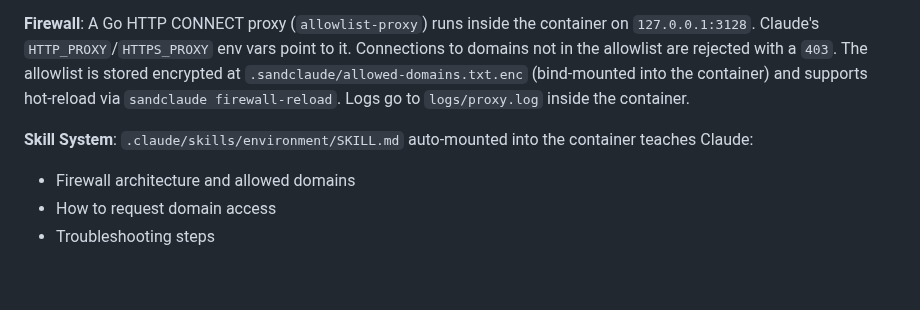
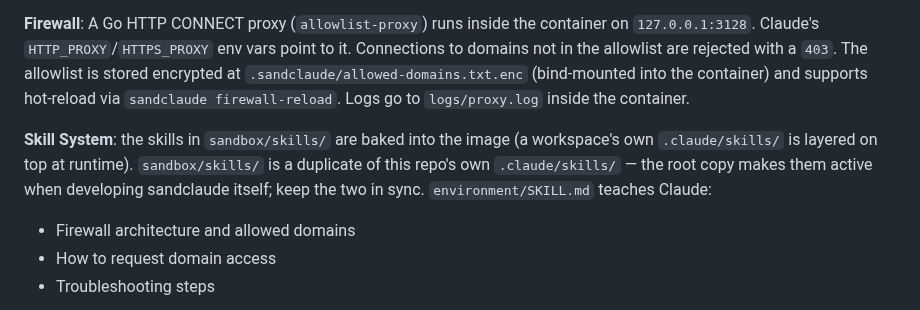
Before and after one commit to scoutapp/corral, a Markdown page: README.md, the part around the change. Drawn GitHub-style; blank space fills up the shorter version.

Commit message:
docs: clarify skills are intentionally duplicated (dev vs baked-in)
.claude/skills/ (dev skills for working on this repo) and sandbox/skills/
(baked into the image) are kept as intentional duplicates. Note that they
must be kept in sync.

```diff
--- a/README.md
+++ b/README.md
@@ -369,7 +369,7 @@ sandclaude start --disable-dind
 
 **Firewall**: A Go HTTP CONNECT proxy (`allowlist-proxy`) runs inside the container on `127.0.0.1:3128`. Claude's `HTTP_PROXY`/`HTTPS_PROXY` env vars point to it. Connections to domains not in the allowlist are rejected with a `403`. The allowlist is stored encrypted at `.sandclaude/allowed-domains.txt.enc` (bind-mounted into the container) and supports hot-reload via `sandclaude firewall-reload`. Logs go to `logs/proxy.log` inside the container.
 
-**Skill System**: `.claude/skills/environment/SKILL.md` auto-mounted into the container teaches Claude:
+**Skill System**: the skills in `sandbox/skills/` are baked into the image (a workspace's own `.claude/skills/` is layered on top at runtime). `sandbox/skills/` is a duplicate of this repo's own `.claude/skills/` — the root copy makes them active when developing sandclaude itself; keep the two in sync. `environment/SKILL.md` teaches Claude:
 - Firewall architecture and allowed domains
 - How to request domain access
 - Troubleshooting steps
```
